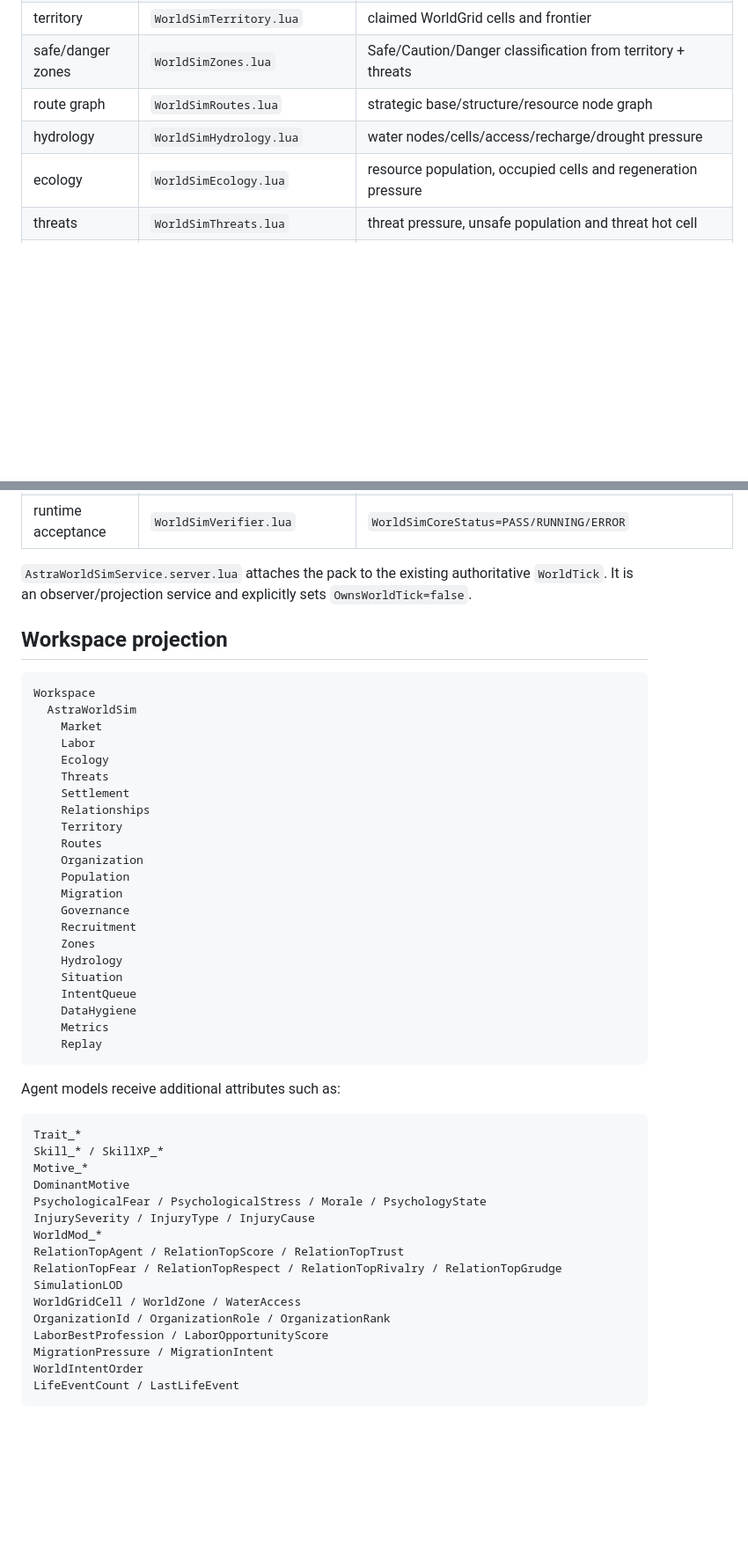
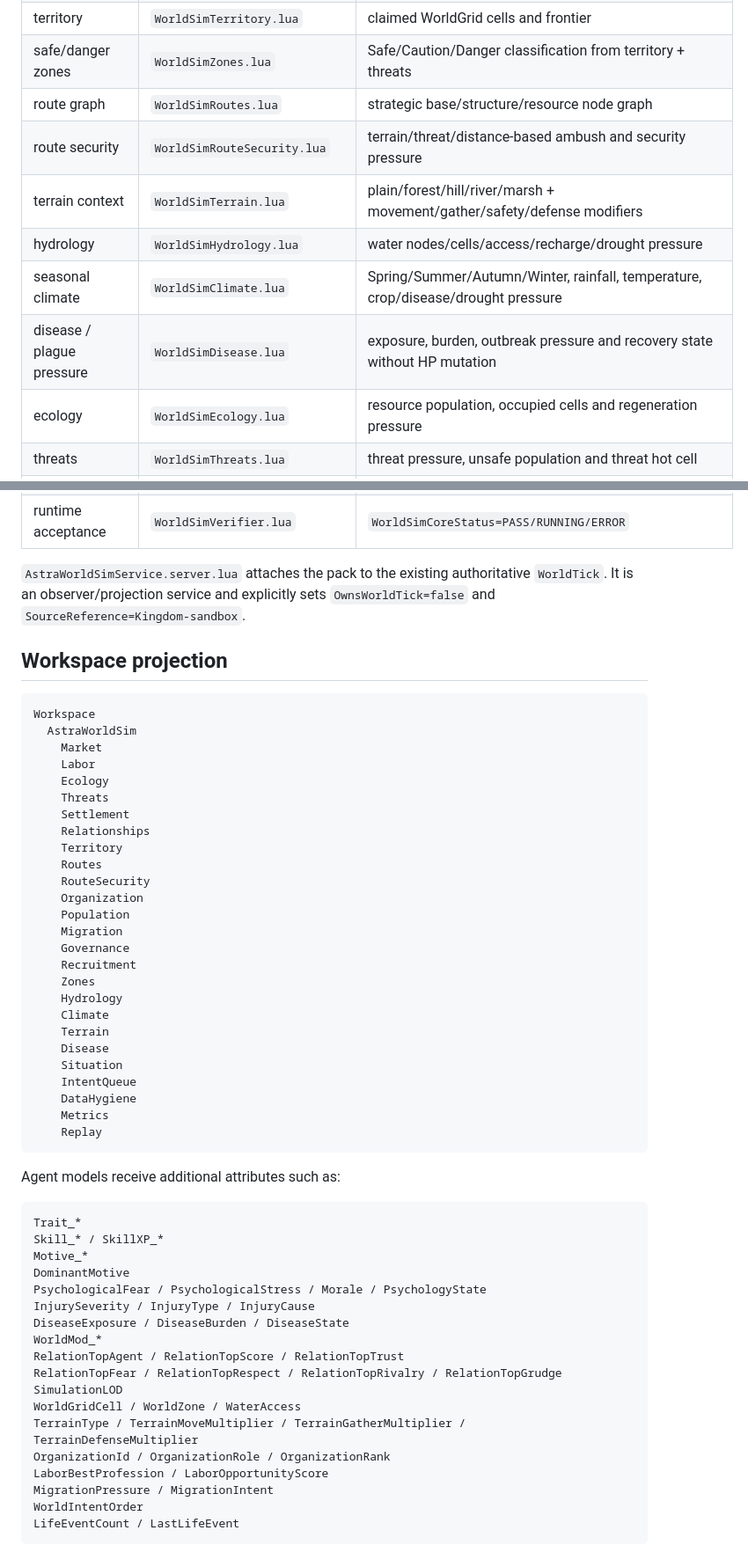
Before and after one commit to nustanakritwithai/AstraLife, a Markdown page: roblox/WORLDSIM_CORE_PACK.md, 2 parts joined by grey strips. Shown at 88% size. Drawn GitHub-style; blank space fills up the shorter version.

```diff
--- a/roblox/WORLDSIM_CORE_PACK.md
+++ b/roblox/WORLDSIM_CORE_PACK.md
@@ -41,7 +41,11 @@ The pack is passive and additive:
 | territory | `WorldSimTerritory.lua` | claimed WorldGrid cells and frontier |
 | safe/danger zones | `WorldSimZones.lua` | Safe/Caution/Danger classification from territory + threats |
 | route graph | `WorldSimRoutes.lua` | strategic base/structure/resource node graph |
+| route security | `WorldSimRouteSecurity.lua` | terrain/threat/distance-based ambush and security pressure |
+| terrain context | `WorldSimTerrain.lua` | plain/forest/hill/river/marsh + movement/gather/safety/defense modifiers |
 | hydrology | `WorldSimHydrology.lua` | water nodes/cells/access/recharge/drought pressure |
+| seasonal climate | `WorldSimClimate.lua` | Spring/Summer/Autumn/Winter, rainfall, temperature, crop/disease/drought pressure |
+| disease / plague pressure | `WorldSimDisease.lua` | exposure, burden, outbreak pressure and recovery state without HP mutation |
 | ecology | `WorldSimEcology.lua` | resource population, occupied cells and regeneration pressure |
 | threats | `WorldSimThreats.lua` | threat pressure, unsafe population and threat hot cell |
 | strategic situation | `WorldSimSituation.lua` | crisis/recovery/expansion classification + suggested focus |
@@ -52,7 +56,7 @@ The pack is passive and additive:
 | data hygiene | `WorldSimDataHygiene.lua` | cap/reference/count health checks |
 | runtime acceptance | `WorldSimVerifier.lua` | `WorldSimCoreStatus=PASS/RUNNING/ERROR` |
 
-`AstraWorldSimService.server.lua` attaches the pack to the existing authoritative `WorldTick`. It is an observer/projection service and explicitly sets `OwnsWorldTick=false`.
+`AstraWorldSimService.server.lua` attaches the pack to the existing authoritative `WorldTick`. It is an observer/projection service and explicitly sets `OwnsWorldTick=false` and `SourceReference=Kingdom-sandbox`.
 
 ## Workspace projection
 
@@ -67,6 +71,7 @@ Workspace
     Relationships
     Territory
     Routes
+    RouteSecurity
     Organization
     Population
     Migration
@@ -74,6 +79,9 @@ Workspace
     Recruitment
     Zones
     Hydrology
+    Climate
+    Terrain
+    Disease
     Situation
     IntentQueue
     DataHygiene
@@ -90,11 +98,13 @@ Motive_*
 DominantMotive
 PsychologicalFear / PsychologicalStress / Morale / PsychologyState
 InjurySeverity / InjuryType / InjuryCause
+DiseaseExposure / DiseaseBurden / DiseaseState
 WorldMod_*
 RelationTopAgent / RelationTopScore / RelationTopTrust
 RelationTopFear / RelationTopRespect / RelationTopRivalry / RelationTopGrudge
 SimulationLOD
 WorldGridCell / WorldZone / WaterAccess
+TerrainType / TerrainMoveMultiplier / TerrainGatherMultiplier / TerrainDefenseMultiplier
 OrganizationId / OrganizationRole / OrganizationRank
 LaborBestProfession / LaborOpportunityScore
 MigrationPressure / MigrationIntent
```
Also changed, not shown: other parts of roblox/WORLDSIM_CORE_PACK.md (+13 -10 lines).
